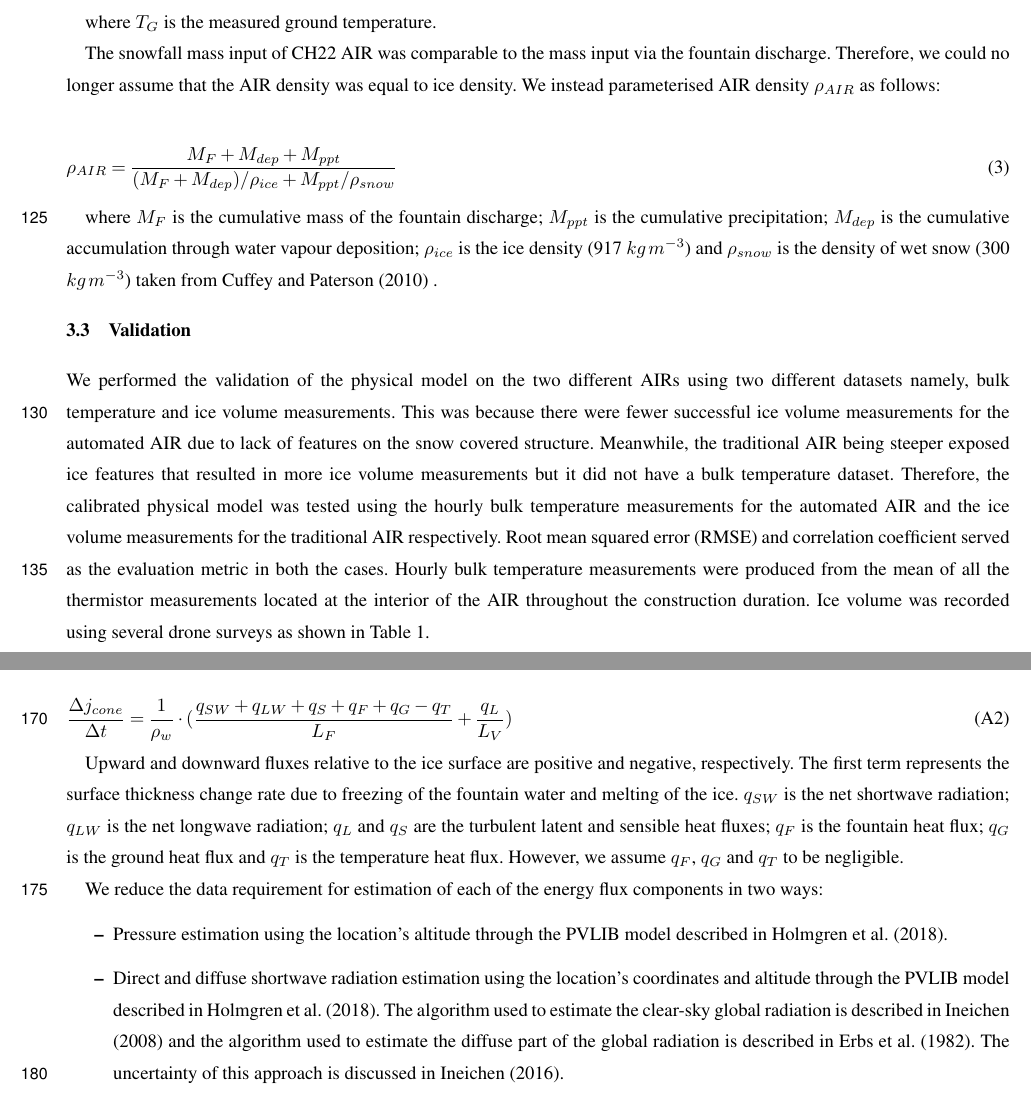
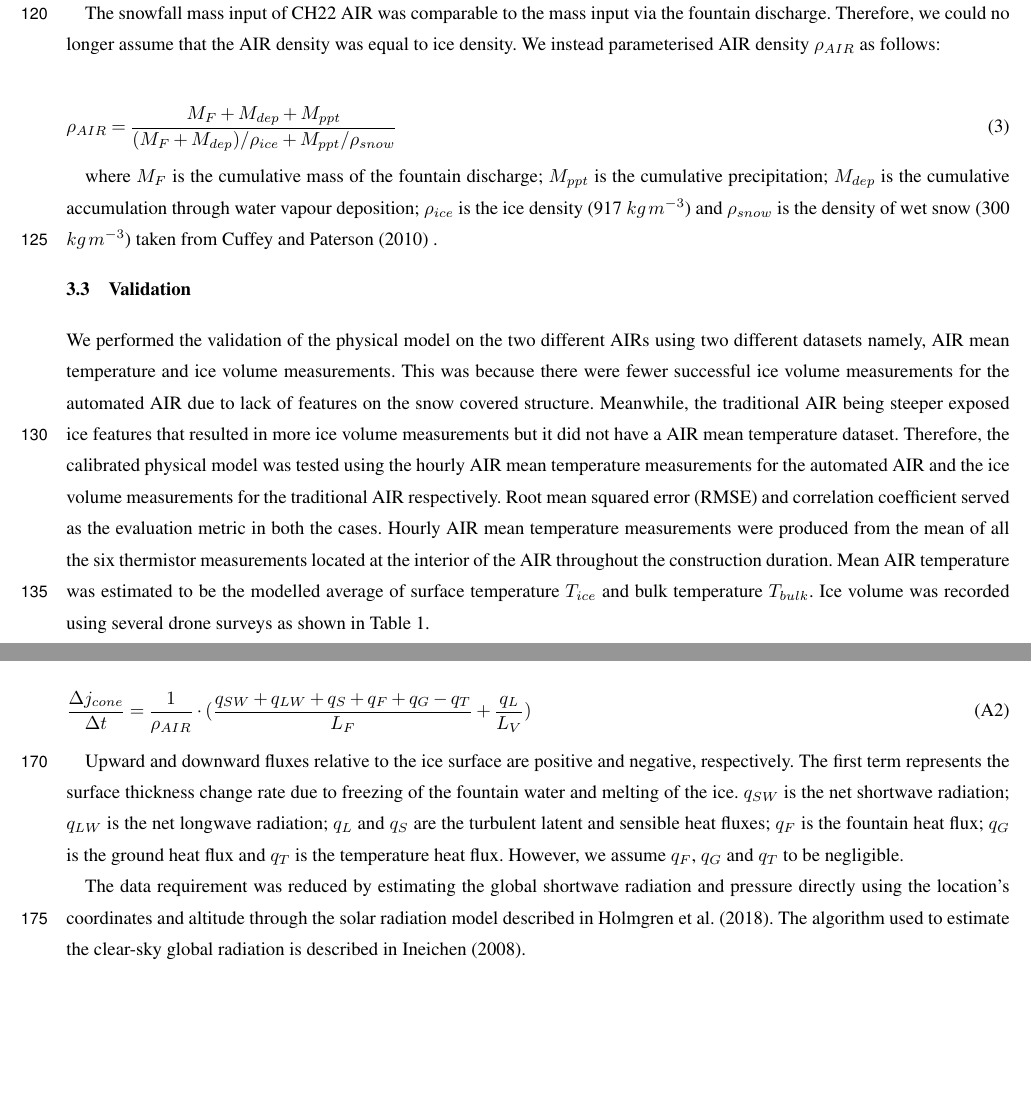
Before and after one commit to gayashiva/AIR_Tech, a LaTeX document (tech.tex): two parts of pages 7 and 10 of 13, joined at a grey line, cut at the place of the change, the shorter picture padded with empty space. Compiled offline with pdfLaTeX; a missing font is replaced by an installed copy or a similar font; a LaTeX package or settings file that is missing is left out.

Commit message:
update validation

```diff
--- a/tech.tex
+++ b/tech.tex
@@ -310,15 +309,16 @@ $kg\,m^{-3}$) and $\rho_{snow}$ is the density of wet snow (300 $kg\,m^{-3}$) ta
 
 \subsection{Validation}
 We performed the validation of the physical model on the two different AIRs using two different datasets namely,
-bulk temperature and ice volume measurements. This was because there were fewer successful ice volume
+AIR mean temperature and ice volume measurements. This was because there were fewer successful ice volume
 measurements for the automated AIR due to lack of features on the snow covered structure. Meanwhile, the traditional
-AIR being steeper exposed ice features that resulted in more ice volume measurements but it did not have a bulk
-temperature dataset. Therefore, the calibrated physical model was tested using the hourly bulk temperature
+AIR being steeper exposed ice features that resulted in more ice volume measurements but it did not have a AIR
+mean temperature dataset. Therefore, the calibrated physical model was tested using the hourly AIR mean temperature
 measurements for the automated AIR and the ice volume measurements for the traditional AIR respectively. Root
 mean squared error (RMSE) and correlation coefficient served as the evaluation metric in both the cases. Hourly
-bulk temperature measurements were produced from the mean of all the thermistor measurements located at the
-interior of the AIR throughout the construction duration. Ice volume was recorded using several drone surveys as
-shown in Table \ref{tab:uav}.
+AIR mean temperature measurements were produced from the mean of all the six thermistor measurements located at the
+interior of the AIR throughout the construction duration. Mean AIR temperature was estimated to be the modelled
+average of surface temperature $T_{ice}$ and bulk temperature $T_{bulk}$. Ice volume was recorded using several
+drone surveys as shown in Table \ref{tab:uav}.
 
 The performance of the ICV and WUE versions of the physical model was assessed by comparing its discharge rate
 estimates with the validated freezing rate of the calibrated physical model.
@@ -398,7 +398,7 @@ represented as:
 where $\frac{\Delta j_{cone}}{\Delta t}$ is the thickness change determined as follows:
 
 \begin{equation}
-  \frac{\Delta j_{cone}}{\Delta t}  = \frac{1}{\rho_w} \cdot (\frac{q_{SW} + q_{LW} + q_{S} + q_{F} + q_{G} -
+  \frac{\Delta j_{cone}}{\Delta t}  = \frac{1}{\rho_{AIR}} \cdot (\frac{q_{SW} + q_{LW} + q_{S} + q_{F} + q_{G} -
   q_{T}}{L_F} + \frac{q_{L}}{L_V} )
 	\label{eqn:freeze}
 \end{equation}
@@ -409,18 +409,10 @@ $q_{SW}$ is the net shortwave radiation; $q_{LW}$ is the net longwave radiation;
 turbulent latent and sensible heat fluxes; $q_{F}$ is the fountain heat flux; $q_{G}$ is the ground heat flux
 and $q_{T}$ is the temperature heat flux. However, we assume $q_{F}$, $q_{G}$ and $q_{T}$ to be negligible.
 
-We reduce the data requirement for estimation of each of the energy flux components in two ways:
-
-\begin{itemize}
-  \item Pressure estimation using the location's altitude through the PVLIB model described in
-    \citet{holmgrenPvlibPythonPython2018}.
-  \item Direct and diffuse shortwave radiation estimation using the location's coordinates and altitude through the
-    PVLIB model described in \citet{holmgrenPvlibPythonPython2018}. The algorithm used to estimate the
-    clear-sky global radiation is described in \citet{ineichenBroadbandSimplifiedVersion2008} and the algorithm
-    used to estimate the diffuse part of the global radiation is described in
-\citet{erbsEstimationDiffuseRadiation1982}. The uncertainty of this approach is discussed in
-\cite{ineichenValidationModelsThat2016}.
-\end{itemize}
+The data requirement was reduced by estimating the global shortwave radiation and pressure directly using the
+location's coordinates and altitude through the solar radiation model described in
+\citet{holmgrenPvlibPythonPython2018}. The algorithm used to estimate the clear-sky global radiation is
+described in \citet{ineichenBroadbandSimplifiedVersion2008}.
 
 The model complexity was reduced through assumptions that optimise for the ice volume objective or the water use
 efficiency objective. Assumptions are chosen based on whether they overestimate/underestimate the freezing rate.
```
Also changed, not shown: Figures/validation.png, tech.tex (53 more changed lines).
